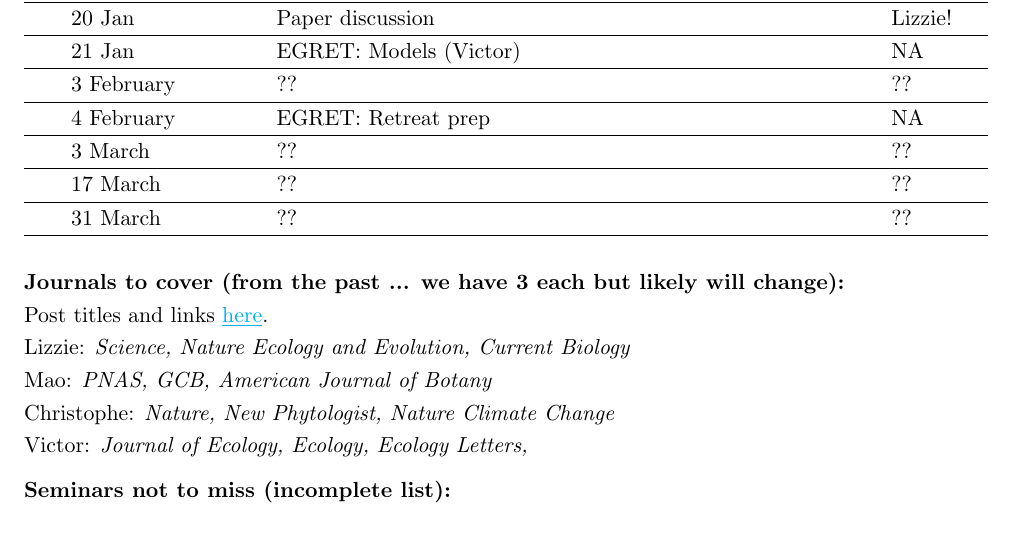
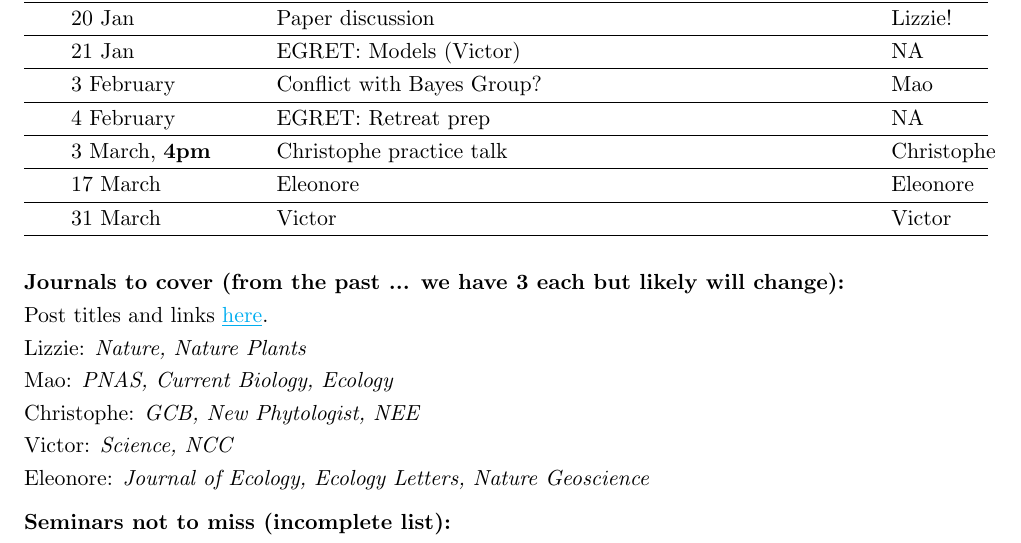
Before and after one commit to temporalecologylab/labgit, a LaTeX document (labmeetings/labmeeting_2026Spring.tex): part of the page, cut so that both start at the same text. Compiled offline with pdfLaTeX.

Commit message:
update meeting info

```diff
--- a/labmeetings/labmeeting_2026Spring.tex
+++ b/labmeetings/labmeeting_2026Spring.tex
@@ -47,22 +47,22 @@ Egret meetings will be on Wednesdays at 10:30am PT (post-retreat ones TBA), \\ i
 & 14 Jan &  EGRET: Pop-ups (USDA/Which treat) &  & NA \\\hline
 & 20 Jan &  Paper discussion &  & Lizzie! \\\hline
 & 21 Jan &  EGRET: Models (Victor) &  & NA \\\hline
-& 3 February &  ?? &  & ?? \\\hline
+& 3 February &  Conflict with Bayes Group? &  & Mao \\\hline
 & 4 February &  EGRET: Retreat prep &  & NA \\\hline
-& 3 March &  ?? &  & ?? \\\hline
-& 17 March &  ?? &  & ?? \\\hline
-& 31 March &  ?? &  & ?? \\\hline
+& 3 March, \textbf{4pm} &  Christophe practice talk &  & Christophe \\\hline
+& 17 March &  Eleonore &  & Eleonore \\\hline
+& 31 March &  Victor &  & Victor \\\hline
 \end{tabular}
 \end{center}
 
 \vspace{6pt}
 \noindent {\bf Journals to cover (from the past ... we have 3 each but likely will change):}  Post titles and links \href{https://docs.google.com/document/d/1j0WdDbjdp8ERLSO7whvtnP-tOblYMlX33TSCXy_uRKo/edit?usp=sharing}{\underline{here}}.
 
-Lizzie: \emph{Science, Nature Ecology and Evolution, Current Biology}\\
-Mao: \emph{PNAS, GCB, American Journal of Botany}\\
-Christophe: \emph{Nature, New Phytologist, Nature Climate Change}\\
-Victor: \emph{Journal of Ecology, Ecology, Ecology Letters,}\\
-
+Lizzie: \emph{Nature, Nature Plants}\\
+Mao: \emph{PNAS, Current Biology, Ecology}\\
+Christophe: \emph{GCB, New Phytologist, NEE}\\
+Victor: \emph{Science, NCC}\\
+Eleonore: \emph{Journal of Ecology, Ecology Letters, Nature Geoscience}\\
 
 \vspace{6pt}
 \noindent {\bf Seminars not to miss (incomplete list):} \\
```
Also changed, not shown: labmeetings/labmeeting_2026Spring.pdf, labmeetings/labmeeting_2026Spring.tex (4 more changed lines).
